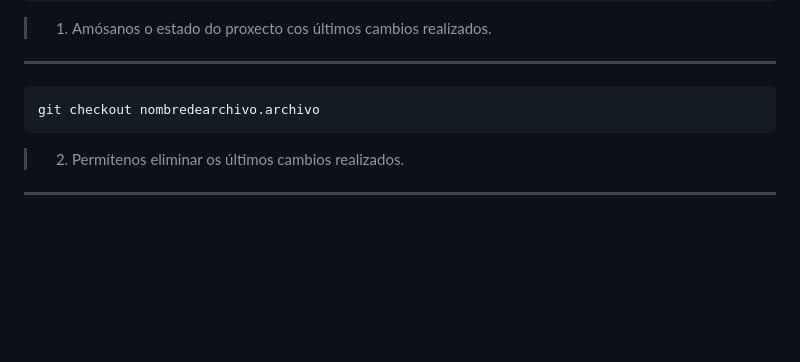
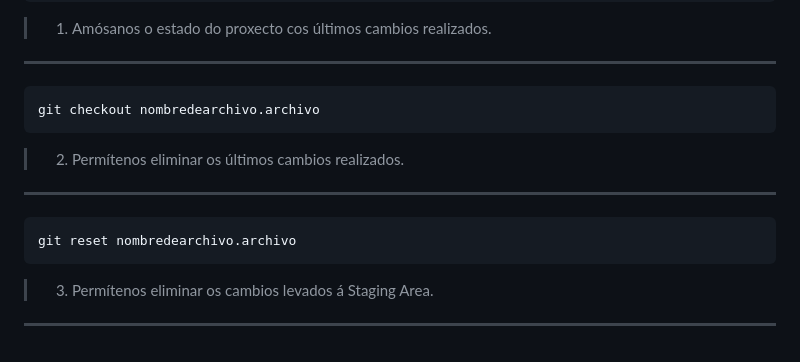
Before and after one commit to Leito131/proba-repo-paulo, a Markdown page: README.md, the part around the change. Drawn GitHub-style; blank space fills up the shorter version.

Commit message:
Actualizado README

````diff
--- a/README.md
+++ b/README.md
@@ -113,5 +113,10 @@ git status
 ```bash
 git checkout nombredearchivo.archivo
 ```
->2. Permítenos eliminar os últimos cambios realizados.
+> 2. Permítenos eliminar os últimos cambios realizados.
 -------------------------------------------------------------------------
+```bash
+git reset nombredearchivo.archivo
+```
+> 3. Permítenos eliminar os cambios levados á Staging Area.
+-------------------------------------------------------------------------
````
